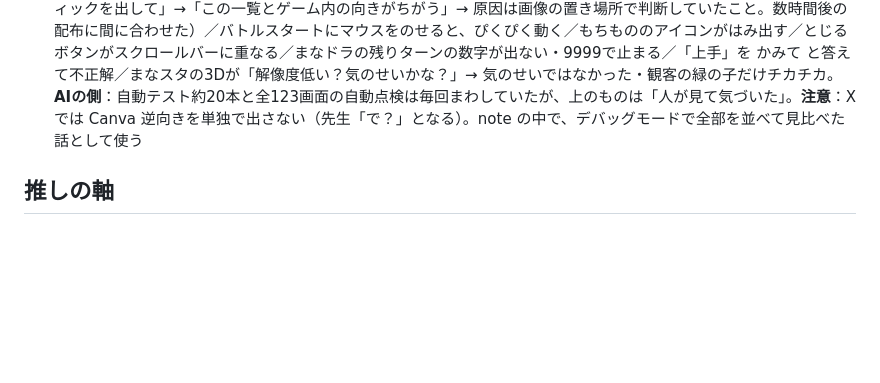
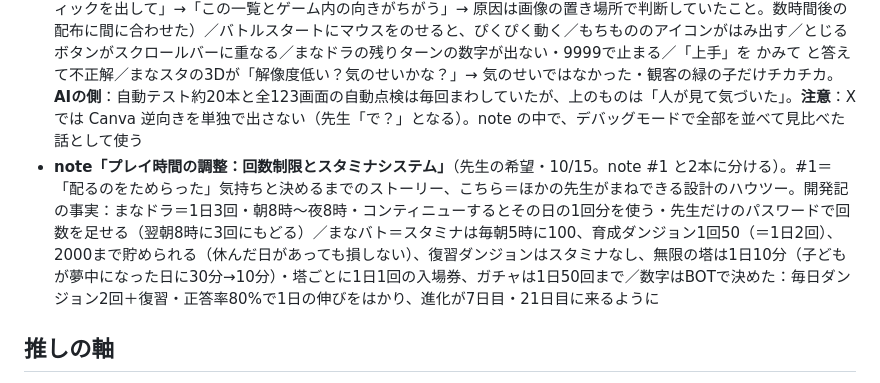
Before and after one commit to nochi-jpg/manabi-sns, a Markdown page: HANDOFF.md, the part around the change. Rendered like a GitHub page; blank space fills up the shorter version.

Commit message:
ネタ帳：プレイ時間の調整（#1と分ける）
Co-Authored-By: Claude Opus 5.5 <noreply@anthropic.com>
Claude-Session: https://claude.ai/code/session_01L1YRgUey2gn9Xh6HVRjfL7

```diff
--- a/HANDOFF.md
+++ b/HANDOFF.md
@@ -57,6 +57,7 @@
 - **note「このレアアイテム出たよ！！」**（先生の希望・10/15）。**先生の言葉**：報酬と運／ガチャの射幸性とゲームバランス／100個のゲームバランス。開発記の事実：**ガチャはゲームの中のコインだけ（お金は使わない）**／1回200コイン・10回目ごとに★4以上確定・1日50回まで・ダブりは「ボーナスポイント+5」でステータスに使える（損しない）／★5（2%）はガチャだけ／先生は「1回のコイン数はかえたくない」→ 確率のほうを調整、コンプまでの日数をシミュレーション（毎日15回で半分の子が約25日）／アイテム100個は1個ずつ・強い組み合わせとも何千回も戦わせて、勝率40〜60%に100個中80個／演出（魔法陣・★の色・★4・★5のオーラ）。**注意**：射幸性は「どう抑えたか」の話として書く（課金なし・上限・ダブりの救済・天井）
 - **note「バトルシステムの調整は専用シミュレーターで」**（先生の希望・10/15）。**先生の言葉**：3000試合、さまざまなアイテムの組み合わせをAIがシミュレーション／「ぶっこわれ」をなくせ。開発記の事実：ボスの強さ＝本物の計算のまま何千回も自動で戦わせ「アイテムあり全問正解で約9割勝ち・アイテムなし正答80%で約半分」に（boss_balance.py。★1 90%／52%、★2 86%／55%、★3 82%／58%）／アイテム100個＝1個ずつと、強い組み合わせ3つとくらべて調整、勝率40〜60%に80個（item_balance.py）／下げた例：どくキバ 25→15%・悪魔の契約書 2.5→2倍・両刃の剣 1.5→1.4倍、上げた例：竜の逆鱗 2倍 など／会心 2倍→1.5倍、全教科タイプは受けるダメージ0.9倍／対戦を3問×5ターンにしたら時間切れ判定がふえた → HPを1.4倍に（vs_balance.py）／進化の時期は自動プレイBOTで1日の伸びをはかって7日目・21日目に（growth_sim.py）。**分担**：#8（ガチャと報酬）とかぶらないよう、こちらは「強さの調整」だけ
 - **note「デバッグモードはなぜ必要なのか」**（先生の希望・10/15）。**先生の言葉**：意外とAIが見落として、自分が見つける／バグについて（Canvaだと逆向きになっちゃった など）。開発記の事実：デバッグモードの入口は「さいしょからやりなおす」の⚠️を10回タッチだけ（子どもに見つからない）／スイッチ：ステータス9999・スタミナ無限・コイン無限・アイテム全開放・問題全開放・ボス全開放・数値を自由に変える など（オフでもとにもどる）／QR引きつぎのあとは必ずオフ／**先生が見つけたバグ**：Canva版だけボス15体が左右逆（配布当日の朝。「全部の敵の左向きのグラフィックを出して」→「この一覧とゲーム内の向きがちがう」→ 原因は画像の置き場所で判断していたこと。数時間後の配布に間に合わせた）／バトルスタートにマウスをのせると、ぴくぴく動く／もちもののアイコンがはみ出す／とじるボタンがスクロールバーに重なる／まなドラの残りターンの数字が出ない・9999で止まる／「上手」を かみて と答えて不正解／まなスタの3Dが「解像度低い？気のせいかな？」→ 気のせいではなかった・観客の緑の子だけチカチカ。**AIの側**：自動テスト約20本と全123画面の自動点検は毎回まわしていたが、上のものは「人が見て気づいた」。**注意**：X では Canva 逆向きを単独で出さない（先生「で？」となる）。note の中で、デバッグモードで全部を並べて見比べた話として使う
+- **note「プレイ時間の調整：回数制限とスタミナシステム」**（先生の希望・10/15。note #1 と2本に分ける）。#1＝「配るのをためらった」気持ちと決めるまでのストーリー、こちら＝ほかの先生がまねできる設計のハウツー。開発記の事実：まなドラ＝1日3回・朝8時〜夜8時・コンティニューするとその日の1回分を使う・先生だけのパスワードで回数を足せる（翌朝8時に3回にもどる）／まなバト＝スタミナは毎朝5時に100、育成ダンジョン1回50（＝1日2回）、2000まで貯められる（休んだ日があっても損しない）、復習ダンジョンはスタミナなし、無限の塔は1日10分（子どもが夢中になった日に30分→10分）・塔ごとに1日1回の入場券、ガチャは1日50回まで／数字はBOTで決めた：毎日ダンジョン2回＋復習・正答率80%で1日の伸びをはかり、進化が7日目・21日目に来るように
 
 ## 推しの軸
 1. 現役の先生が 本気の学習ゲームを作っている
```
